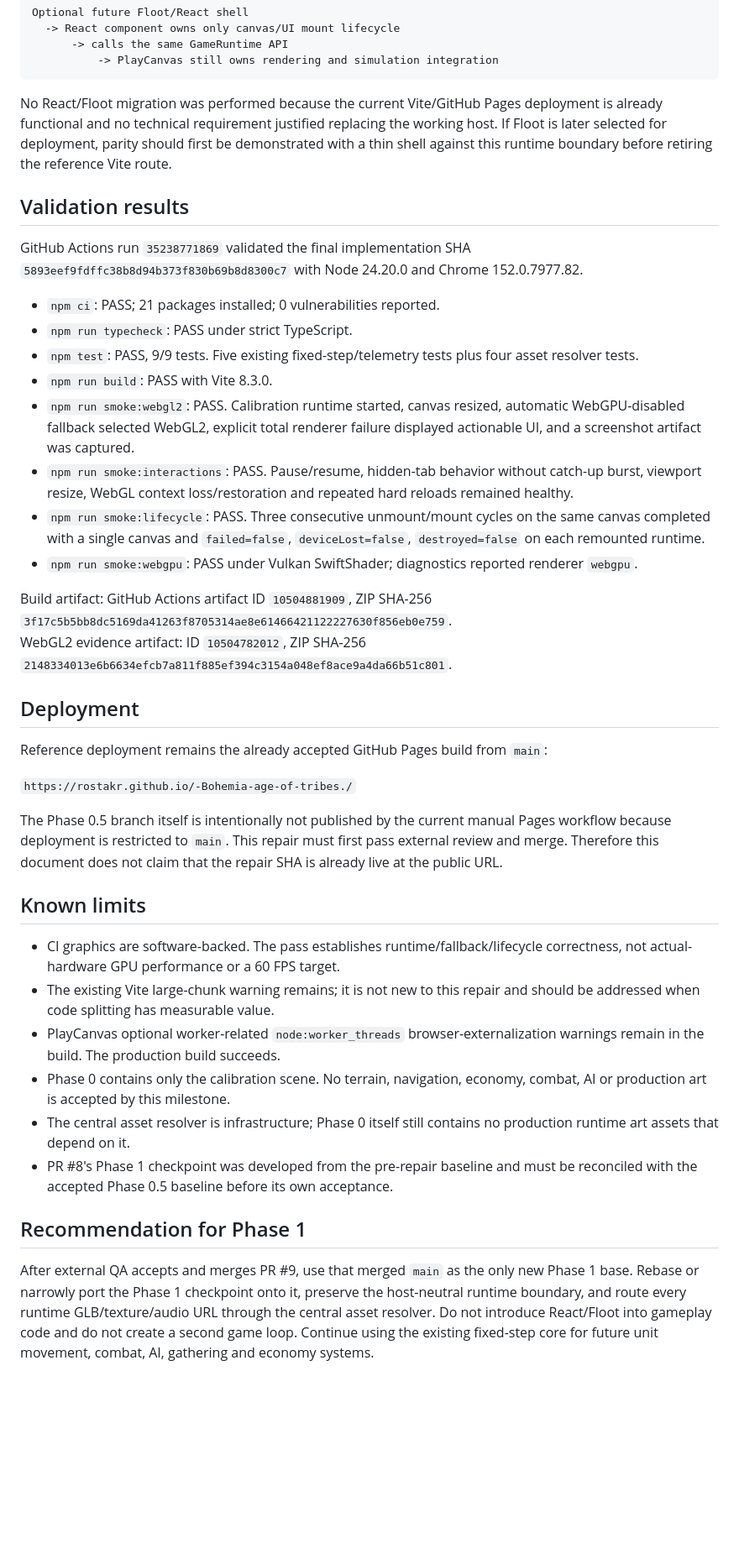
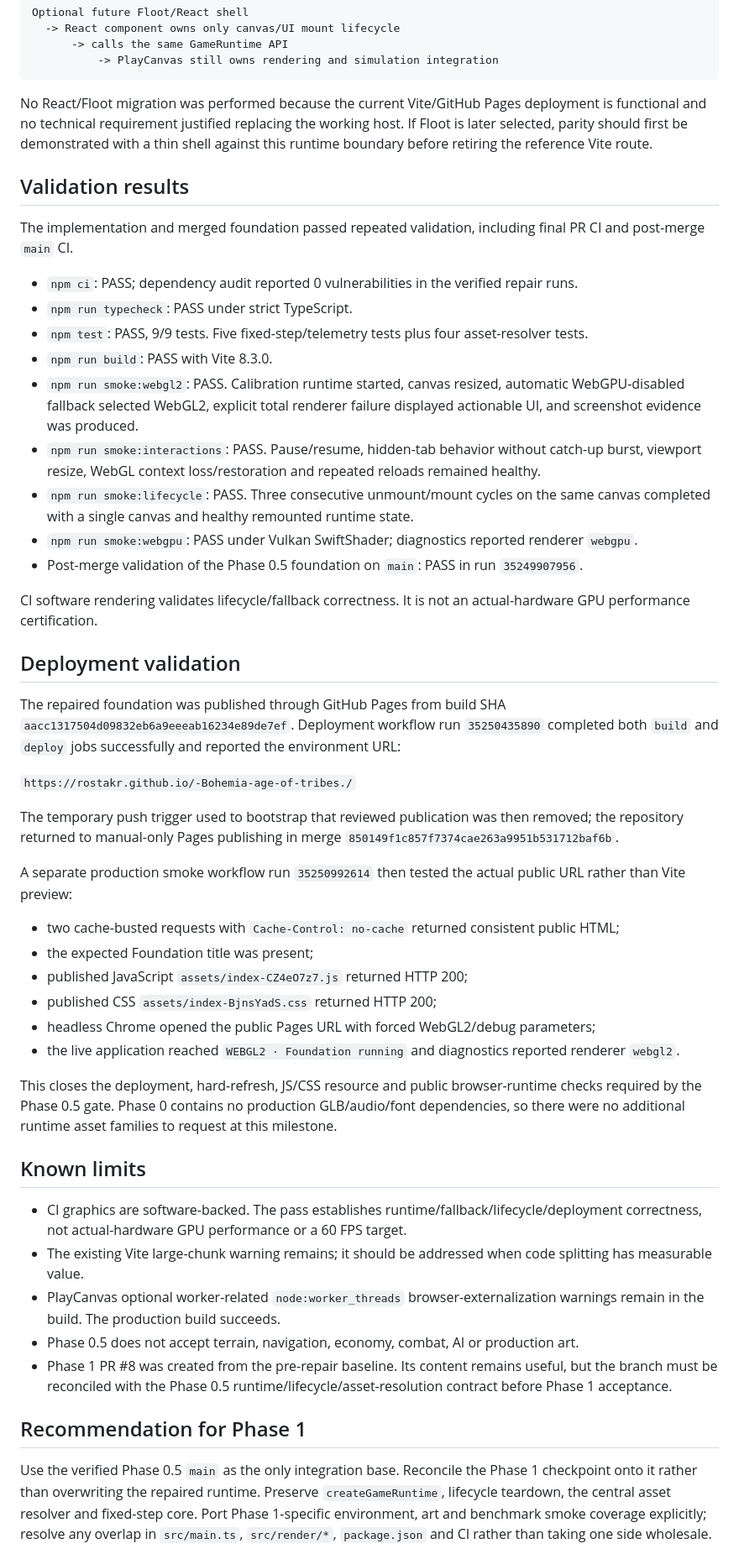
Before and after one commit to rostakr/-Bohemia-age-of-tribes., a Markdown page: docs/PHASE_0_5_INTEGRATION_REPAIR.md, the part around one of its changes. Shown at 84% size. GitHub-like rendering; blank space fills up the shorter version.

Commit message:
docs: finalize Phase 0.5 deployment evidence

````diff
--- a/docs/PHASE_0_5_INTEGRATION_REPAIR.md
+++ b/docs/PHASE_0_5_INTEGRATION_REPAIR.md
@@ -69,42 +76,52 @@ Optional future Floot/React shell
           -> PlayCanvas still owns rendering and simulation integration
 ```
 
-No React/Floot migration was performed because the current Vite/GitHub Pages deployment is already functional and no technical requirement justified replacing the working host. If Floot is later selected for deployment, parity should first be demonstrated with a thin shell against this runtime boundary before retiring the reference Vite route.
+No React/Floot migration was performed because the current Vite/GitHub Pages deployment is functional and no technical requirement justified replacing the working host. If Floot is later selected, parity should first be demonstrated with a thin shell against this runtime boundary before retiring the reference Vite route.
 
 ## Validation results
 
-GitHub Actions run `35238771869` validated the final implementation SHA `5893eef9fdffc38b8d94b373f830b69b8d8300c7` with Node 24.20.0 and Chrome 152.0.7977.82.
+The implementation and merged foundation passed repeated validation, including final PR CI and post-merge `main` CI.
 
-- `npm ci`: PASS; 21 packages installed; 0 vulnerabilities reported.
+- `npm ci`: PASS; dependency audit reported 0 vulnerabilities in the verified repair runs.
 - `npm run typecheck`: PASS under strict TypeScript.
-- `npm test`: PASS, 9/9 tests. Five existing fixed-step/telemetry tests plus four asset resolver tests.
+- `npm test`: PASS, 9/9 tests. Five fixed-step/telemetry tests plus four asset-resolver tests.
 - `npm run build`: PASS with Vite 8.3.0.
-- `npm run smoke:webgl2`: PASS. Calibration runtime started, canvas resized, automatic WebGPU-disabled fallback selected WebGL2, explicit total renderer failure displayed actionable UI, and a screenshot artifact was captured.
-- `npm run smoke:interactions`: PASS. Pause/resume, hidden-tab behavior without catch-up burst, viewport resize, WebGL context loss/restoration and repeated hard reloads remained healthy.
-- `npm run smoke:lifecycle`: PASS. Three consecutive unmount/mount cycles on the same canvas completed with a single canvas and `failed=false`, `deviceLost=false`, `destroyed=false` on each remounted runtime.
+- `npm run smoke:webgl2`: PASS. Calibration runtime started, canvas resized, automatic WebGPU-disabled fallback selected WebGL2, explicit total renderer failure displayed actionable UI, and screenshot evidence was produced.
+- `npm run smoke:interactions`: PASS. Pause/resume, hidden-tab behavior without catch-up burst, viewport resize, WebGL context loss/restoration and repeated reloads remained healthy.
+- `npm run smoke:lifecycle`: PASS. Three consecutive unmount/mount cycles on the same canvas completed with a single canvas and healthy remounted runtime state.
 - `npm run smoke:webgpu`: PASS under Vulkan SwiftShader; diagnostics reported renderer `webgpu`.
+- Post-merge validation of the Phase 0.5 foundation on `main`: PASS in run `35249907956`.
 
-Build artifact: GitHub Actions artifact ID `10504881909`, ZIP SHA-256 `3f17c5b5bb8dc5169da41263f8705314ae8e61466421122227630f856eb0e759`.
-WebGL2 evidence artifact: ID `10504782012`, ZIP SHA-256 `2148334013e6b6634efcb7a811f885ef394c3154a048ef8ace9a4da66b51c801`.
+CI software rendering validates lifecycle/fallback correctness. It is not an actual-hardware GPU performance certification.
 
-## Deployment
+## Deployment validation
 
-Reference deployment remains the already accepted GitHub Pages build from `main`:
+The repaired foundation was published through GitHub Pages from build SHA `aacc1317504d09832eb6a9eeeab16234e89de7ef`. Deployment workflow run `35250435890` completed both `build` and `deploy` jobs successfully and reported the environment URL:
 
 `https://rostakr.github.io/-Bohemia-age-of-tribes./`
 
-The Phase 0.5 branch itself is intentionally not published by the current manual Pages workflow because deployment is restricted to `main`. This repair must first pass external review and merge. Therefore this document does not claim that the repair SHA is already live at the public URL.
+The temporary push trigger used to bootstrap that reviewed publication was then removed; the repository returned to manual-only Pages publishing in merge `850149f1c857f7374cae263a9951b531712baf6b`.
+
+A separate production smoke workflow run `35250992614` then tested the actual public URL rather than Vite preview:
+
+- two cache-busted requests with `Cache-Control: no-cache` returned consistent public HTML;
+- the expected Foundation title was present;
+- published JavaScript `assets/index-CZ4eO7z7.js` returned HTTP 200;
+- published CSS `assets/index-BjnsYadS.css` returned HTTP 200;
+- headless Chrome opened the public Pages URL with forced WebGL2/debug parameters;
+- the live application reached `WEBGL2 · Foundation running` and diagnostics reported renderer `webgl2`.
+
+This closes the deployment, hard-refresh, JS/CSS resource and public browser-runtime checks required by the Phase 0.5 gate. Phase 0 contains no production GLB/audio/font dependencies, so there were no additional runtime asset families to request at this milestone.
 
 ## Known limits
 
-- CI graphics are software-backed. The pass establishes runtime/fallback/lifecycle correctness, not actual-hardware GPU performance or a 60 FPS target.
-- The existing Vite large-chunk warning remains; it is not new to this repair and should be addressed when code splitting has measurable value.
+- CI graphics are software-backed. The pass establishes runtime/fallback/lifecycle/deployment correctness, not actual-hardware GPU performance or a 60 FPS target.
+- The existing Vite large-chunk warning remains; it should be addressed when code splitting has measurable value.
 - PlayCanvas optional worker-related `node:worker_threads` browser-externalization warnings remain in the build. The production build succeeds.
-- Phase 0 contains only the calibration scene. No terrain, navigation, economy, combat, AI or production art is accepted by this milestone.
-- The central asset resolver is infrastructure; Phase 0 itself still contains no production runtime art assets that depend on it.
-- PR #8's Phase 1 checkpoint was developed from the pre-repair baseline and must be reconciled with the accepted Phase 0.5 baseline before its own acceptance.
+- Phase 0.5 does not accept terrain, navigation, economy, combat, AI or production art.
+- Phase 1 PR #8 was created from the pre-repair baseline. Its content remains useful, but the branch must be reconciled with the Phase 0.5 runtime/lifecycle/asset-resolution contract before Phase 1 acceptance.
 
 ## Recommendation for Phase 1
 
-After external QA accepts and merges PR #9, use that merged `main` as the only new Phase 1 base. Rebase or narrowly port the Phase 1 checkpoint onto it, preserve the host-neutral runtime boundary, and route every runtime GLB/texture/audio URL through the central asset resolver. Do not introduce React/Floot into gameplay code and do not create a second game loop. Continue using the existing fixed-step core for future unit movement, combat, AI, gathering and economy systems.
+Use the verified Phase 0.5 `main` as the only integration base. Reconcile the Phase 1 checkpoint onto it rather than overwriting the repaired runtime. Preserve `createGameRuntime`, lifecycle teardown, the central asset resolver and fixed-step core. Port Phase 1-specific environment, art and benchmark smoke coverage explicitly; resolve any overlap in `src/main.ts`, `src/render/*`, `package.json` and CI rather than taking one side wholesale.
 
````
Also changed, not shown: other parts of docs/PHASE_0_5_INTEGRATION_REPAIR.md (+21 -8 lines).
